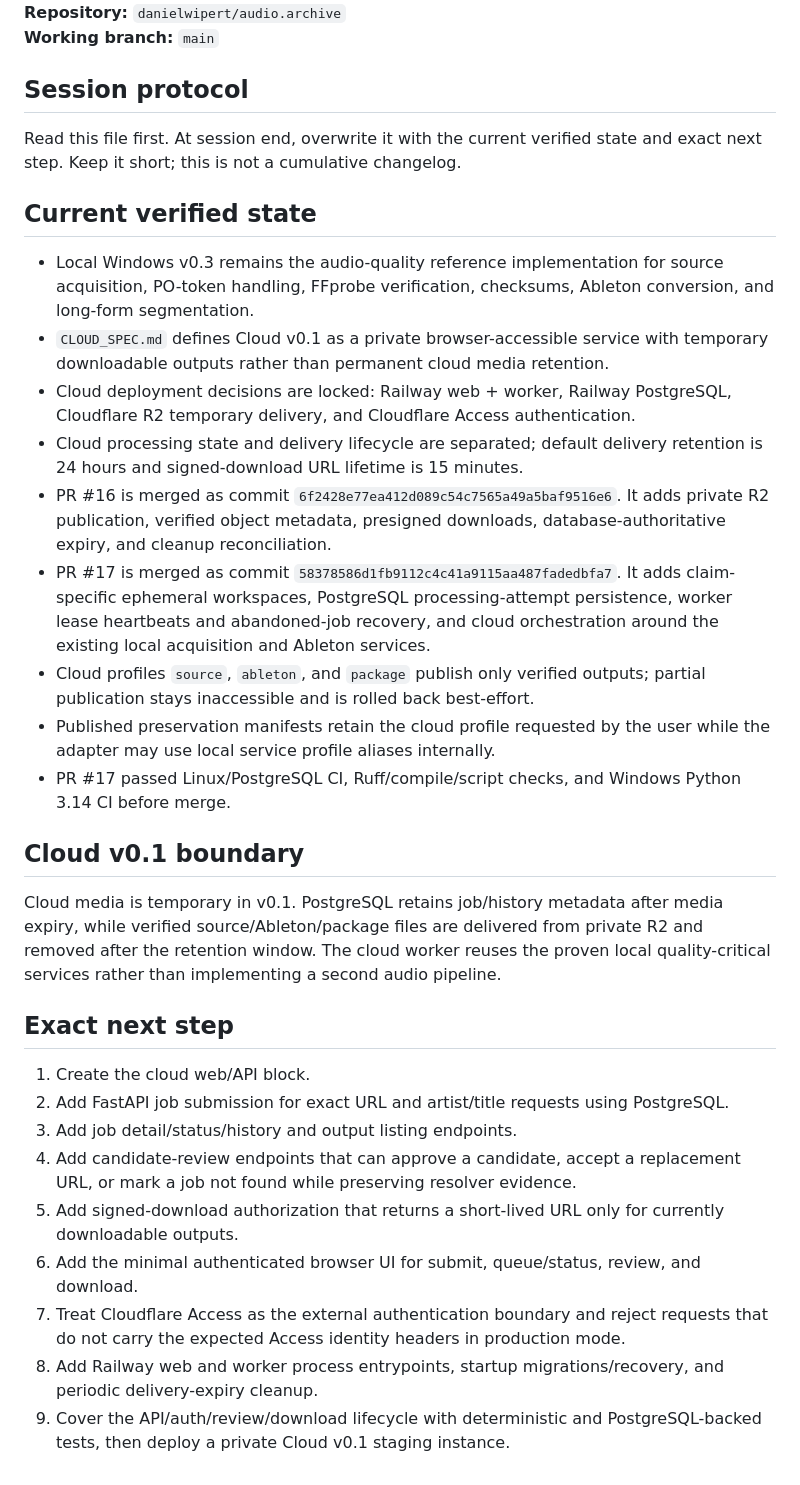
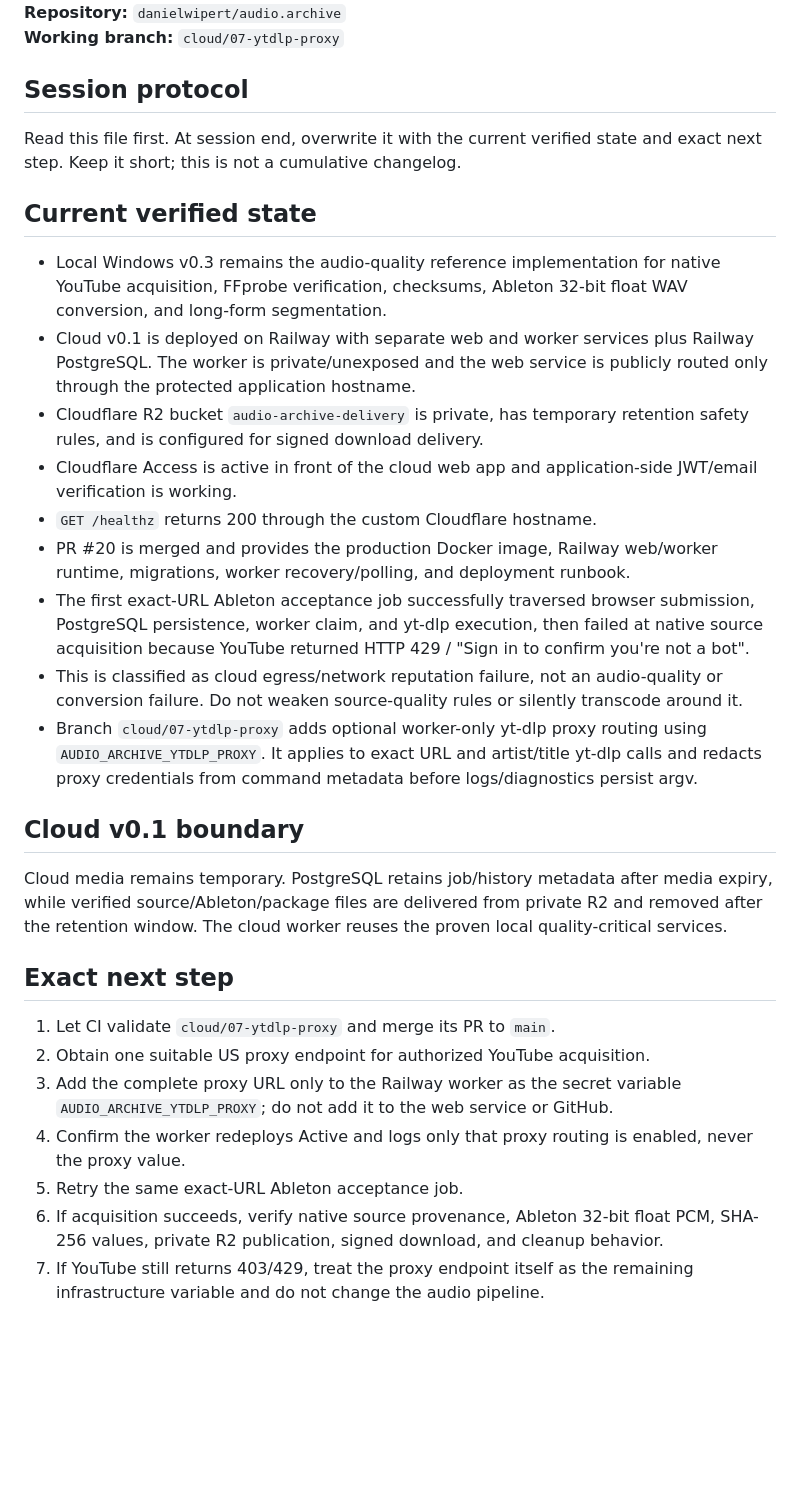
Before and after one commit to danielwipert/audio.archive, a Markdown page: handoff.md, the part around one of its changes. Drawn GitHub-style; blank space fills up the shorter version.

Commit message:
Refresh handoff for cloud 429 egress blocker

```diff
--- a/handoff.md
+++ b/handoff.md
@@ -4,5 +4,5 @@
 **Repository:** `danielwipert/audio.archive`
-**Working branch:** `main`
+**Working branch:** `cloud/07-ytdlp-proxy`
 
 ## Session protocol
 
@@ -11,49 +11,44 @@ state and exact next step. Keep it short; this is not a cumulative changelog.
 
 ## Current verified state
 
-- Local Windows v0.3 remains the audio-quality reference implementation for source
-  acquisition, PO-token handling, FFprobe verification, checksums, Ableton conversion,
-  and long-form segmentation.
-- `CLOUD_SPEC.md` defines Cloud v0.1 as a private browser-accessible service with
-  temporary downloadable outputs rather than permanent cloud media retention.
-- Cloud deployment decisions are locked: Railway web + worker, Railway PostgreSQL,
-  Cloudflare R2 temporary delivery, and Cloudflare Access authentication.
-- Cloud processing state and delivery lifecycle are separated; default delivery
-  retention is 24 hours and signed-download URL lifetime is 15 minutes.
-- PR #16 is merged as commit `6f2428e77ea412d089c54c7565a49a5baf9516e6`.
-  It adds private R2 publication, verified object metadata, presigned downloads,
-  database-authoritative expiry, and cleanup reconciliation.
-- PR #17 is merged as commit `58378586d1fb9112c4c41a9115aa487fadedbfa7`.
-  It adds claim-specific ephemeral workspaces, PostgreSQL processing-attempt persistence,
-  worker lease heartbeats and abandoned-job recovery, and cloud orchestration around the
-  existing local acquisition and Ableton services.
-- Cloud profiles `source`, `ableton`, and `package` publish only verified outputs; partial
-  publication stays inaccessible and is rolled back best-effort.
-- Published preservation manifests retain the cloud profile requested by the user while
-  the adapter may use local service profile aliases internally.
-- PR #17 passed Linux/PostgreSQL CI, Ruff/compile/script checks, and Windows Python 3.14 CI
-  before merge.
+- Local Windows v0.3 remains the audio-quality reference implementation for native
+  YouTube acquisition, FFprobe verification, checksums, Ableton 32-bit float WAV
+  conversion, and long-form segmentation.
+- Cloud v0.1 is deployed on Railway with separate web and worker services plus Railway
+  PostgreSQL. The worker is private/unexposed and the web service is publicly routed only
+  through the protected application hostname.
+- Cloudflare R2 bucket `audio-archive-delivery` is private, has temporary retention safety
+  rules, and is configured for signed download delivery.
+- Cloudflare Access is active in front of the cloud web app and application-side JWT/email
+  verification is working.
+- `GET /healthz` returns 200 through the custom Cloudflare hostname.
+- PR #20 is merged and provides the production Docker image, Railway web/worker runtime,
+  migrations, worker recovery/polling, and deployment runbook.
+- The first exact-URL Ableton acceptance job successfully traversed browser submission,
+  PostgreSQL persistence, worker claim, and yt-dlp execution, then failed at native source
+  acquisition because YouTube returned HTTP 429 / "Sign in to confirm you're not a bot".
+- This is classified as cloud egress/network reputation failure, not an audio-quality or
+  conversion failure. Do not weaken source-quality rules or silently transcode around it.
+- Branch `cloud/07-ytdlp-proxy` adds optional worker-only yt-dlp proxy routing using
+  `AUDIO_ARCHIVE_YTDLP_PROXY`. It applies to exact URL and artist/title yt-dlp calls and
+  redacts proxy credentials from command metadata before logs/diagnostics persist argv.
 
 ## Cloud v0.1 boundary
 
-Cloud media is temporary in v0.1. PostgreSQL retains job/history metadata after
-media expiry, while verified source/Ableton/package files are delivered from private
-R2 and removed after the retention window. The cloud worker reuses the proven local
-quality-critical services rather than implementing a second audio pipeline.
+Cloud media remains temporary. PostgreSQL retains job/history metadata after media expiry,
+while verified source/Ableton/package files are delivered from private R2 and removed after
+the retention window. The cloud worker reuses the proven local quality-critical services.
 
 ## Exact next step
 
-1. Create the cloud web/API block.
-2. Add FastAPI job submission for exact URL and artist/title requests using PostgreSQL.
-3. Add job detail/status/history and output listing endpoints.
-4. Add candidate-review endpoints that can approve a candidate, accept a replacement URL,
-   or mark a job not found while preserving resolver evidence.
-5. Add signed-download authorization that returns a short-lived URL only for currently
-   downloadable outputs.
-6. Add the minimal authenticated browser UI for submit, queue/status, review, and download.
-7. Treat Cloudflare Access as the external authentication boundary and reject requests
-   that do not carry the expected Access identity headers in production mode.
-8. Add Railway web and worker process entrypoints, startup migrations/recovery, and periodic
-   delivery-expiry cleanup.
-9. Cover the API/auth/review/download lifecycle with deterministic and PostgreSQL-backed tests,
-   then deploy a private Cloud v0.1 staging instance.
+1. Let CI validate `cloud/07-ytdlp-proxy` and merge its PR to `main`.
+2. Obtain one suitable US proxy endpoint for authorized YouTube acquisition.
+3. Add the complete proxy URL only to the Railway worker as the secret variable
+   `AUDIO_ARCHIVE_YTDLP_PROXY`; do not add it to the web service or GitHub.
+4. Confirm the worker redeploys Active and logs only that proxy routing is enabled, never
+   the proxy value.
+5. Retry the same exact-URL Ableton acceptance job.
+6. If acquisition succeeds, verify native source provenance, Ableton 32-bit float PCM,
+   SHA-256 values, private R2 publication, signed download, and cleanup behavior.
+7. If YouTube still returns 403/429, treat the proxy endpoint itself as the remaining
+   infrastructure variable and do not change the audio pipeline.
```
Also changed, not shown: other parts of handoff.md (+1 -1 lines).
